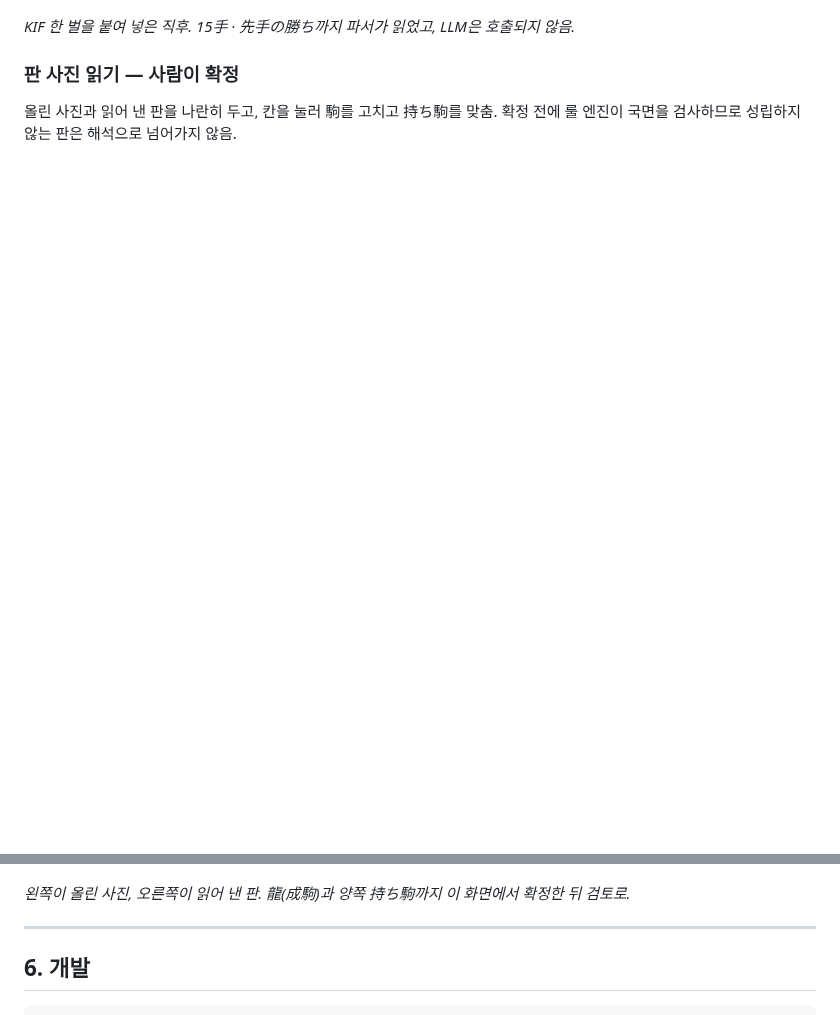
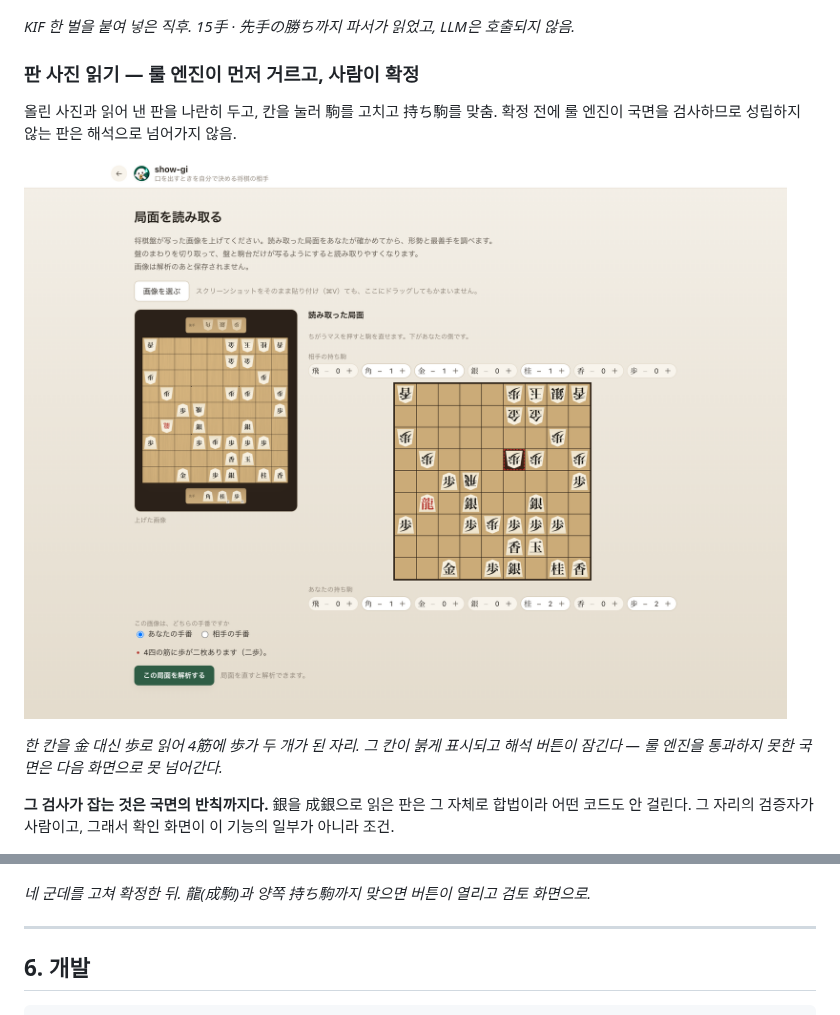
Before and after one commit to jovid18/show-gi, a Markdown page: README.md, 2 parts joined by grey strips. GitHub-like rendering; pictures changed too: docs/images/show-gi-position-faults.png (added); blank space fills up the shorter version.

Commit message:
docs: show the rule engine catching a misread
- add the confirm screen at the moment shogi.Faults rejects the read position (二歩)
- state what the check cannot catch, and why the confirm screen is a condition of the feature

Co-Authored-By: Claude Opus 5 (1M context) <noreply@anthropic.com>

```diff
--- a/README.md
+++ b/README.md
@@ -203,13 +203,19 @@ KIF · KI2 · CSA · USI는 결정적 파서가 그대로 읽고, 읽힌 手는
 
 _KIF 한 벌을 붙여 넣은 직후. 15手 · 先手の勝ち까지 파서가 읽었고, LLM은 호출되지 않음._
 
-### 판 사진 읽기 — 사람이 확정
+### 판 사진 읽기 — 룰 엔진이 먼저 거르고, 사람이 확정
 
 올린 사진과 읽어 낸 판을 나란히 두고, 칸을 눌러 駒를 고치고 持ち駒를 맞춤. 확정 전에 룰 엔진이 국면을 검사하므로 성립하지 않는 판은 해석으로 넘어가지 않음.
 
+[![읽어 낸 국면이 二歩로 걸려 해석 버튼이 잠긴 확인 화면](docs/images/show-gi-position-faults.png)](https://show-gi.com)
+
+_한 칸을 金 대신 歩로 읽어 4筋에 歩가 두 개가 된 자리. 그 칸이 붉게 표시되고 해석 버튼이 잠긴다 — 룰 엔진을 통과하지 못한 국면은 다음 화면으로 못 넘어간다._
+
+**그 검사가 잡는 것은 국면의 반칙까지다.** 銀을 成銀으로 읽은 판은 그 자체로 합법이라 어떤 코드도 안 걸린다. 그 자리의 검증자가 사람이고, 그래서 확인 화면이 이 기능의 일부가 아니라 조건.
+
 [![올린 사진과 읽어 낸 판을 나란히 두고 사람이 확정하는 확인 화면](docs/images/show-gi-position.png)](https://show-gi.com)
 
-_왼쪽이 올린 사진, 오른쪽이 읽어 낸 판. 龍(成駒)과 양쪽 持ち駒까지 이 화면에서 확정한 뒤 검토로._
+_네 군데를 고쳐 확정한 뒤. 龍(成駒)과 양쪽 持ち駒까지 맞으면 버튼이 열리고 검토 화면으로._
 
 ---
 
```
